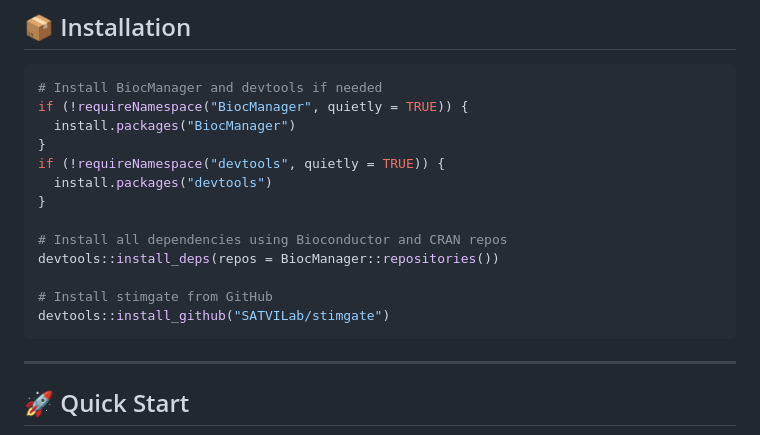
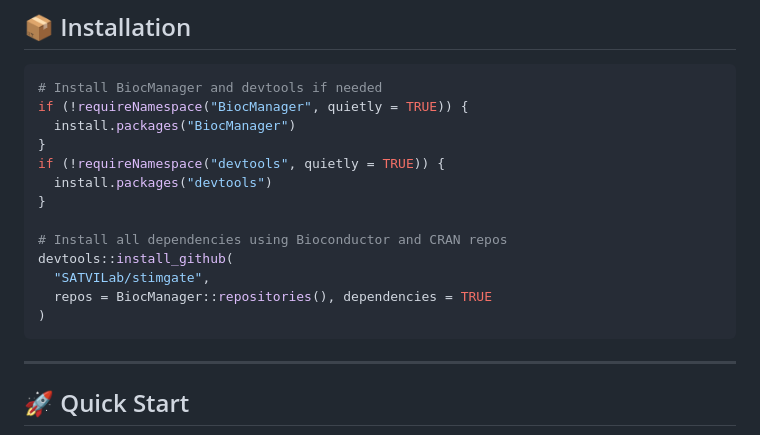
Before and after one commit to SATVILab/stimgate, a Markdown page: README.md, the part around the change. Rendered like a GitHub page.

Commit message:
Correct installation instructions

````diff
--- a/README.md
+++ b/README.md
@@ -23,10 +23,10 @@ if (!requireNamespace("devtools", quietly = TRUE)) {
 }
 
 # Install all dependencies using Bioconductor and CRAN repos
-devtools::install_deps(repos = BiocManager::repositories())
-
-# Install stimgate from GitHub
-devtools::install_github("SATVILab/stimgate")
+devtools::install_github(
+  "SATVILab/stimgate",
+  repos = BiocManager::repositories(), dependencies = TRUE
+)
 ```
 
 ---
````
